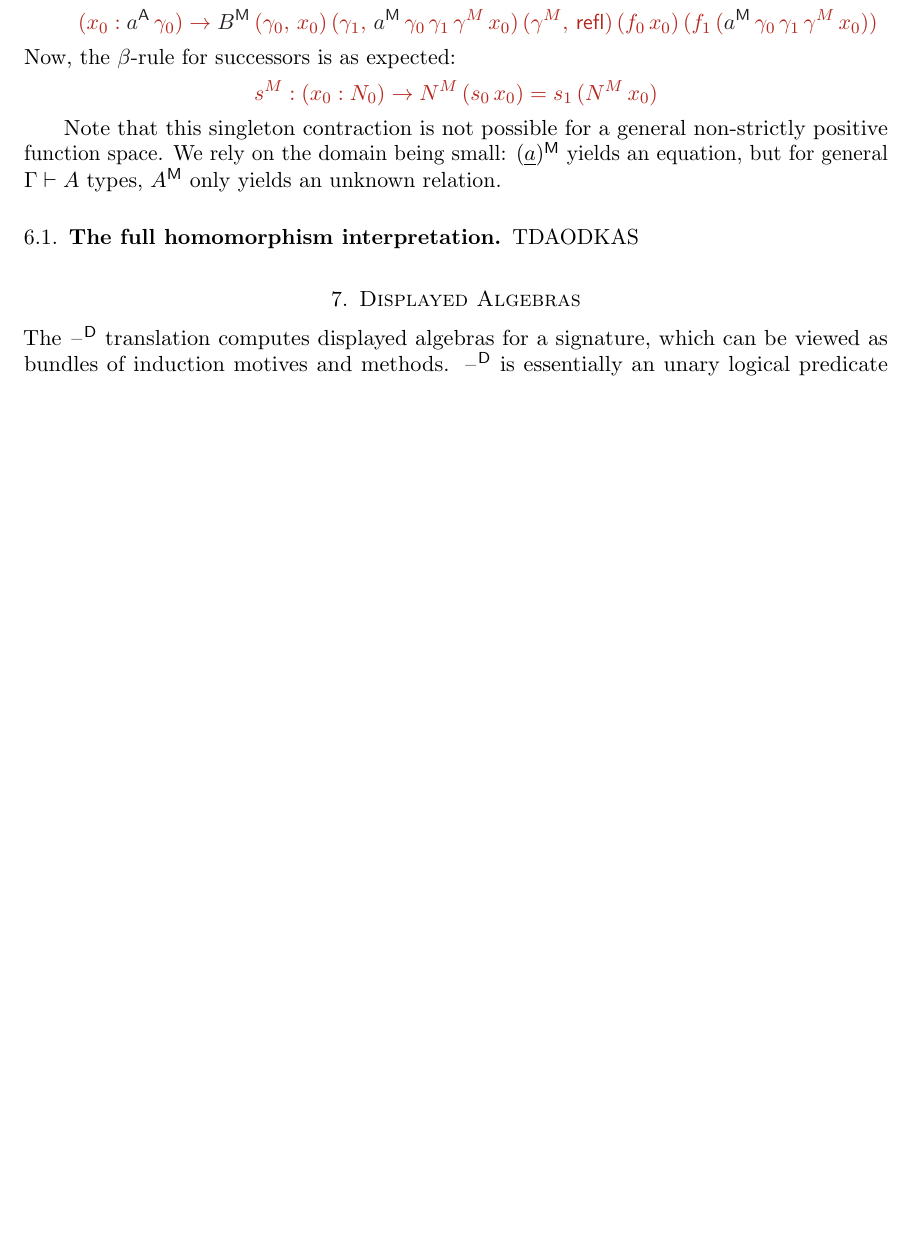
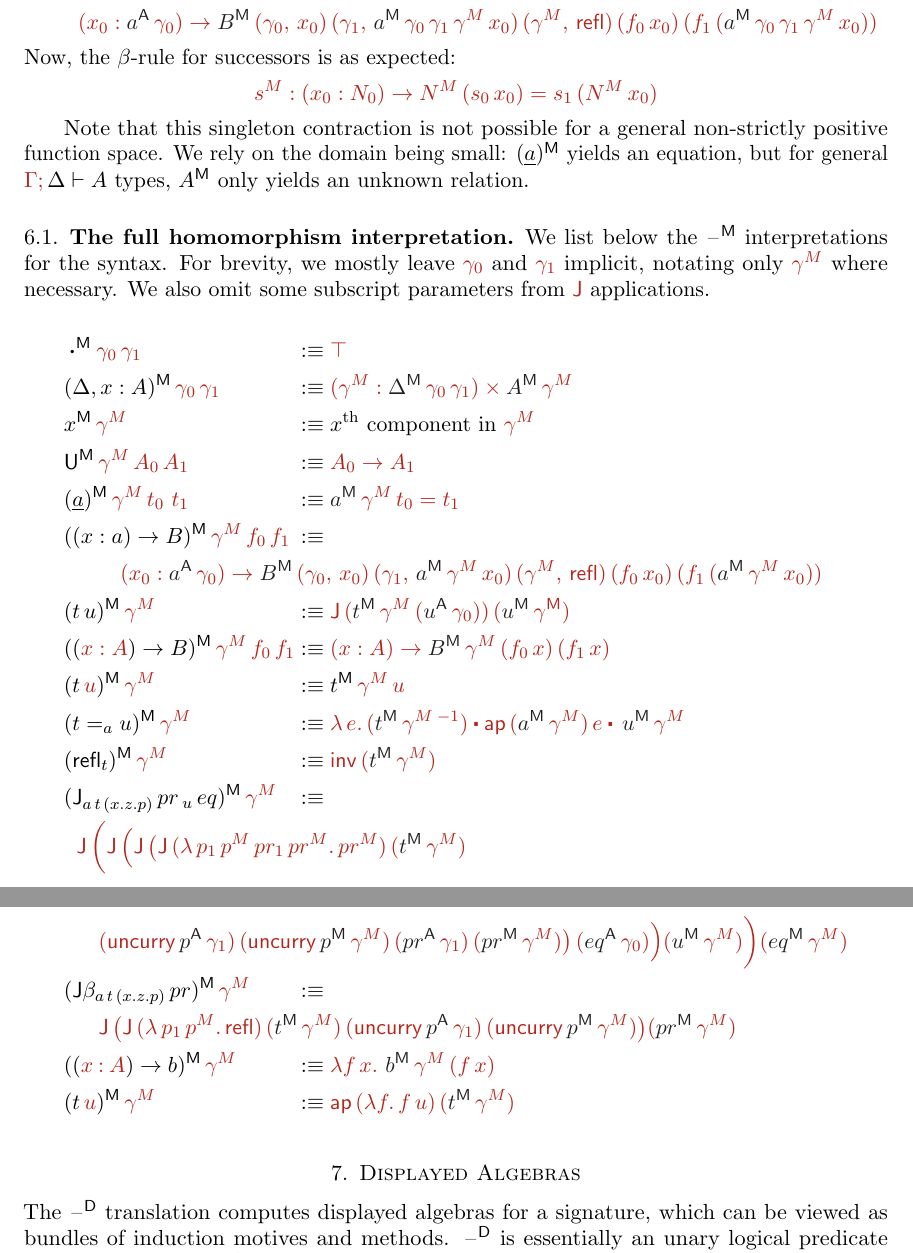
Before and after one commit to akaposi/hiit-signatures, a LaTeX document (paper.tex): part of page 16 of 25 before the commit and two parts of pages 16 and 17 of 26 after it, the two joined at a grey line, cut so that both start at the same text, the shorter picture padded with empty space. Compiled offline with pdfLaTeX.

Commit message:
Morphisms progress

```diff
--- a/paper.tex
+++ b/paper.tex
@@ -192,6 +192,8 @@
 \newcommand{\ass}{\mathsf{ass}}
 \newcommand{\idl}{\mathsf{idl}}
 \newcommand{\idr}{\mathsf{idr}}
+\newcommand{\inv}{\mathsf{inv}}
+
 
 %% END OF ABBREVS
 %% --------------------------------------------------------------------------------
@@ -1278,14 +1284,53 @@ Now, the $\beta$-rule for successors is as expected:
  & \hat{s^M : (x_0 : N_0)\ra N^M\,(s_0\,x_0)=s_1\,(N^M\,x_0)}
 \end{alignat*}
 
-Note that this singleton contraction is not possible for a general
-non-strictly positive function space. We rely on the domain being small:
-$(\underline{a})^\M$ yields an equation, but for general $\Gamma\vdash A$ types,
-$A^\M$ only yields an unknown relation.
-
-\subsection{The full homomorphism interpretation}
-
-TDAODKAS
+Note that this singleton contraction is not possible for a general non-strictly
+positive function space. We rely on the domain being small: $(\underline{a})^\M$
+yields an equation, but for general $\hat{\Gamma;\,}\Delta\vdash A$ types, $A^\M$ only yields
+an unknown relation.
+
+\subsection{The full homomorphism interpretation} We list below the $\blank^\M$
+interpretations for the syntax. For brevity, we mostly leave $\hat{\gamma_0}$
+and $\hat{\gamma_1}$ implicit, notating only $\hat{\gamma^M}$ where necessary.
+We also omit some subscript parameters from $\hat{\J}$ applications.
+
+\begingroup
+\allowdisplaybreaks
+\begin{alignat*}{5}
+  & \boldsymbol{\cdot}^\M\hat{\gamma_0\,\gamma_1} && :\equiv \hat{\top} \\
+  & (\Delta,x:A)^\M\,\hat{\gamma_0\,\gamma_1} && :\equiv \hat{(\gamma^M : \blc{\Delta^\M}\,\gamma_0\,\gamma_1)\times \blc{A^\M}\,\gamma^M} \\
+  & x^\M\,\hat{\gamma^M} && :\equiv x^{\text{th}}\text{ component in } \hat{\gamma^M} \\
+  & \U^\M\,\hat{\gamma^M\,A_0\,A_1} && :\equiv \hat{A_0\ra A_1} \\
+  & (\underline{a})^\M\,\hat{\gamma^M\,t_0\,\,t_1} && :\equiv \hat{
+    \blc{a^\M}\,\gamma^M\,t_0 = t_1} \\
+  & ((x:a)\ra B)^\M\,\hat{\gamma^M\,f_0\,f_1} && :\equiv \\
+  & && \hat{\hspace{-8em}(x_0 : \blc{a^\A}\,\gamma_0)\ra \blc{B^\M}\,(\gamma_0,\,x_0)\,(\gamma_1,\,\blc{a^\M}\,\gamma^M\,x_0)\,(\gamma^M,\,\refl)\,
+    (f_0\,x_0)\,(f_1\,(\blc{a^\M}\,\gamma^M\,x_0))}\\
+  & (t\,u)^\M\,\hat{\gamma^M} && :\equiv  \hat{\J\,(\blc{t^\M}\,\gamma^M\,(\blc{u^\A}\,\gamma_0))\,(\blc{u^\M}\,\gamma^\M) }\\
+  & ((\hat{x:A})\ra B)^\M\,\hat{\gamma^M\,f_0\,f_1} && :\equiv \hat{(x : A)\ra \blc{B^\M}\,\gamma^M\,(f_0\,x)\,(f_1\,x)} \\
+  & (t\,\hat{u})^\M\,\hat{\gamma^M} && :\equiv t^\M\,\hat{\gamma^M\,u} \\
+  & (t=_a u)^\M\,\hat{\gamma^M} && :\equiv
+    \hat{\lambda\,e.\,(\blc{t^\M}\,\gamma^M\,^{-1})\sqcdot\ap\,(\blc{a^\M}\,\gamma^M)\,e\sqcdot\,\blc{u^\M}\,\gamma^M}\\
+  & (\refl_t)^\M\,\hat{\gamma^M} && :\equiv \hat{\inv\,(\blc{t^\M}\,\gamma^M)}\\
+  & (\J_{a\,t\,(x.z.p)}\,pr\,_u\,eq)^\M\,\hat{\gamma^M} && :\equiv\\
+  & && \hspace{-10em}\hat{\J\,\bigg(\J\,\Big(\J\,\big(\J\,(\lambda\,p_1\,p^M\,pr_1\,pr^M.\, pr^M)\,(\blc{t^\M}\,\gamma^M)}  \\
+  & && \hspace{-9em}\hat{
+      (\mathsf{uncurry}\,\blc{p^\A}\,\gamma_1)\,(\mathsf{uncurry}\,\blc{p^\M}\,\gamma^M)\,
+      (\blc{pr^\A}\,\gamma_1)\,(\blc{pr^\M}\,\gamma^M)\big)\,
+        (\blc{eq^\A}\,\gamma_0)\Big)(\blc{u^\M}\,\gamma^M)\bigg)(\blc{eq^\M}\,\gamma^M)   }\\
+  & (\J\beta_{a\,t\,(x.z.p)}\,pr)^\M\,\hat{\gamma^M} && :\equiv\\
+  & && \hspace{-9em}\hat{
+    \J\,\big(\J\,(\lambda\,p_1\,p^M.\,\refl)\,(\blc{t^\M}\,\gamma^M)\,
+      (\mathsf{uncurry}\,\blc{p^\A}\,\gamma_1)\,
+      (\mathsf{uncurry}\,\blc{p^\M}\,\gamma^M)\big)
+      (\blc{pr^\M}\,\gamma^M)
+    }\\
+  & ((\hat{x}\in \hat{A})\ra b)^\M\,\hat{\gamma^M} && :\equiv
+       \hat{\lambda f\,x.\,\,\blc{b^\M}\,\gamma^M\,(f\,x)} \\
+  & (t\,\hat{u})^\M\,\hat{\gamma^M} && :\equiv
+       \hat{\ap\,(\lambda f.\,f\,u)\,(\blc{t^\M}\,\gamma^M)}
+\end{alignat*}
+\endgroup
 
 
 %% --------------------------------------------------------------------------------
@@ -1326,2 +1371,19 @@ implementation of $\blank^\D$ is given below.  \begingroup
 %% \allowdisplaybreaks
 \begin{alignat*}{5}
+  & \boldsymbol{\cdot}^D\,\hat{\gamma} && :\equiv \hat{\top} \\
+  & (\Delta,\,x:A)^D\,(\hat{\gamma}\commah\,\hat{t}) && :\equiv \hat{(}\hat{\gamma^D}\in\Delta^D\,\hat{\gamma}\hat{)}\timesh A^D\,\hat{\gamma^D}\,\hat{t} \\
+  & x^D\,\hat{\gamma^D} && :\equiv x^{\text{th}}\text{ component in } \hat{\gamma^D} \\
+  & \U^D\,\hat{\gamma^D}\,\hat{A} && :\equiv \hat{A} \rah  \Type_{\hat{i}} \\
+  & (\underline{a})^D\,\hat{\gamma^D}\,\hat{t} && :\equiv a^\D\,\hat{\gamma^D}\,\hat{t} \\
+  & ((x:a)\ra B)^D\,\hat{\gamma^D}\,\hat{f} && :\equiv \hat{(}\hat{x}\in a^\A\,\hat{\gamma}\hat{)}\hat{(}\hat{x^D}\in a^\D\,\hat{\gamma^D}\,\hat{x}\hat{)} \rah  B^\D\,\hat{(}\hat{\gamma}\commah\hat{x}\hat{)}\,\hat{(}\hat{\gamma^D}\commah\hat{x^D}\hat{)}\,\hat{(}\hat{f}\,\hat{x}\hat{)} \\
+  & (t\,u)^D\,\hat{\gamma^D} && :\equiv \hat{(}t^\D\,\hat{\gamma^D}\hat{)}\,\hat{(} u^\A\,\hat{\gamma}\hat{)}\,\hat{(}u^\D\,\hat{\gamma^D}\hat{)} \\
+  & ((\hat{x}\in \hat{A})\ra B)^D\,\hat{\gamma^D}\,\hat{f} && :\equiv \hat{(}\hat{x}\in \hat{A}\hat{)}\rah  B^\D\,\hat{\gamma^D}\,\hat{(}\hat{f}\,\hat{x}\hat{)} \\
+  & (t\,\hat{u})^D\,\hat{\gamma^D} && :\equiv t^\D\,\hat{\gamma^D}\,\hat{u} \\
+  & (t=_a u)^D\,\hat{\gamma^D}\,\hat{e} && :\equiv \TR_{\hat{(}a^\D\,\hat{\gamma^D}\hat{)}}\,\hat{e}\,\hat{(}t^\D\,\hat{\gamma^D}\hat{)} \eqh u^\D\hat{\gamma^D} \\
+  & (\refl_t)^D\,\hat{\gamma^D} && :\equiv \hat{\refl}_{\hat{(}t^\D\,\hat{\gamma^D}\hat{)}} \\
+  & (\J_{a\,t\,(x.z.p)}\,pr\,_u\,eq)^D\,\hat{\gamma^D} && :\equiv \hat{\J}\,\hat{\big(}\hat{\J}\,\hat{(}pr^\D\,\hat{\gamma^D}\hat{)}\,\hat{(}eq^\A\,\hat{\gamma}\hat{)}\hat{\big)}\,\hat{(}eq^\D\,\hat{\gamma^D}\hat{)} \\
+  & (\J\beta_{a\,t\,(x.z.p)}\,pr)^D\,\hat{\gamma^D} && :\equiv \hat{\refl} \\
+  & ((\hat{x}\in \hat{A})\ra b)^D\,\hat{\gamma^D}\,\hat{f} && :\equiv \hat{(}\hat{x}\in \hat{A}\hat{)}\rah  b^D\,\hat{\gamma^D}\,\hat{(}\hat{f}\,\hat{x}\hat{)} \\
+  & (t\,\hat{u})^D\,\hat{\gamma^D} && :\equiv t^\D\,\hat{\gamma^D}\,\hat{u}
+\end{alignat*}
+\endgroup
```
Also changed, not shown: paper.tex (92 more changed lines), 1 other file.
